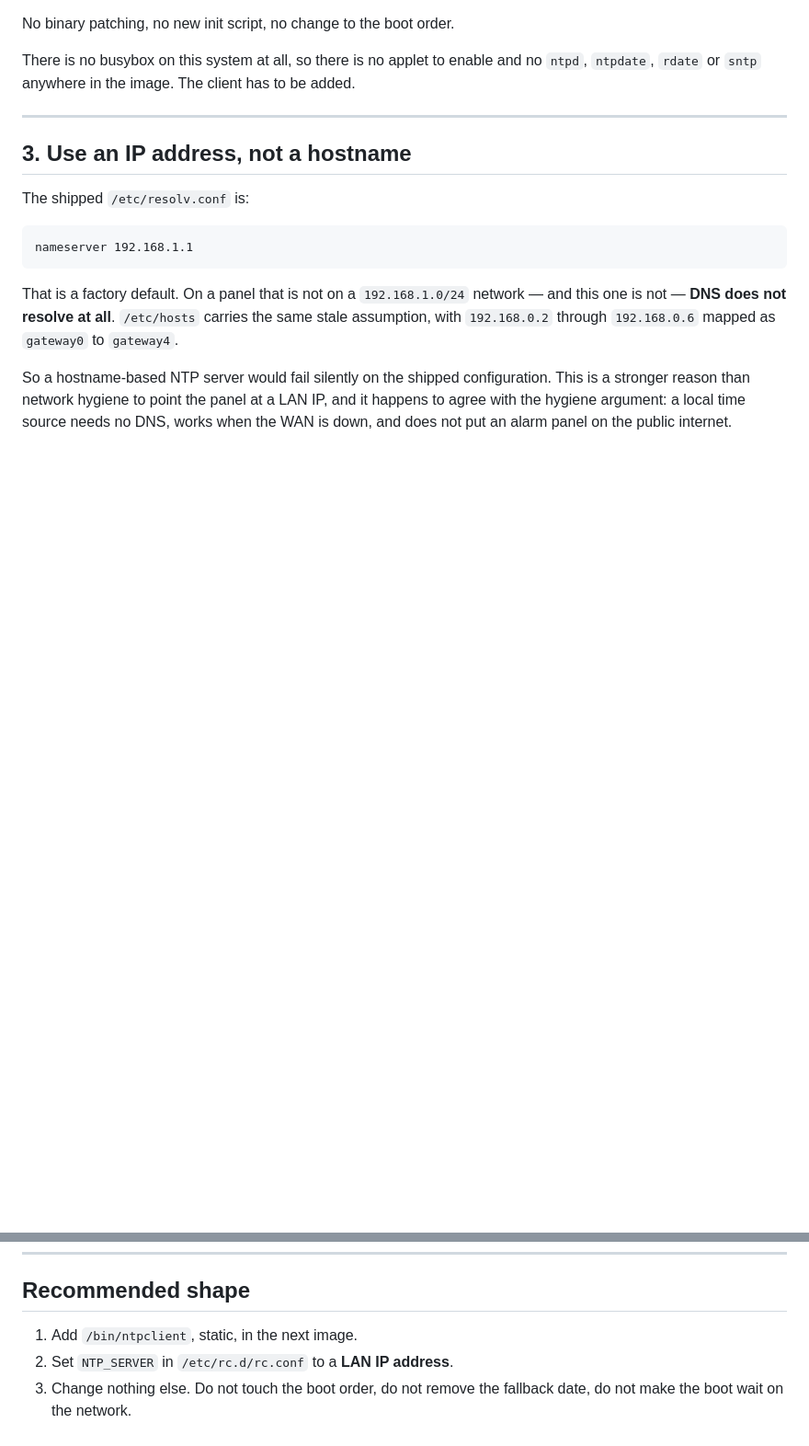
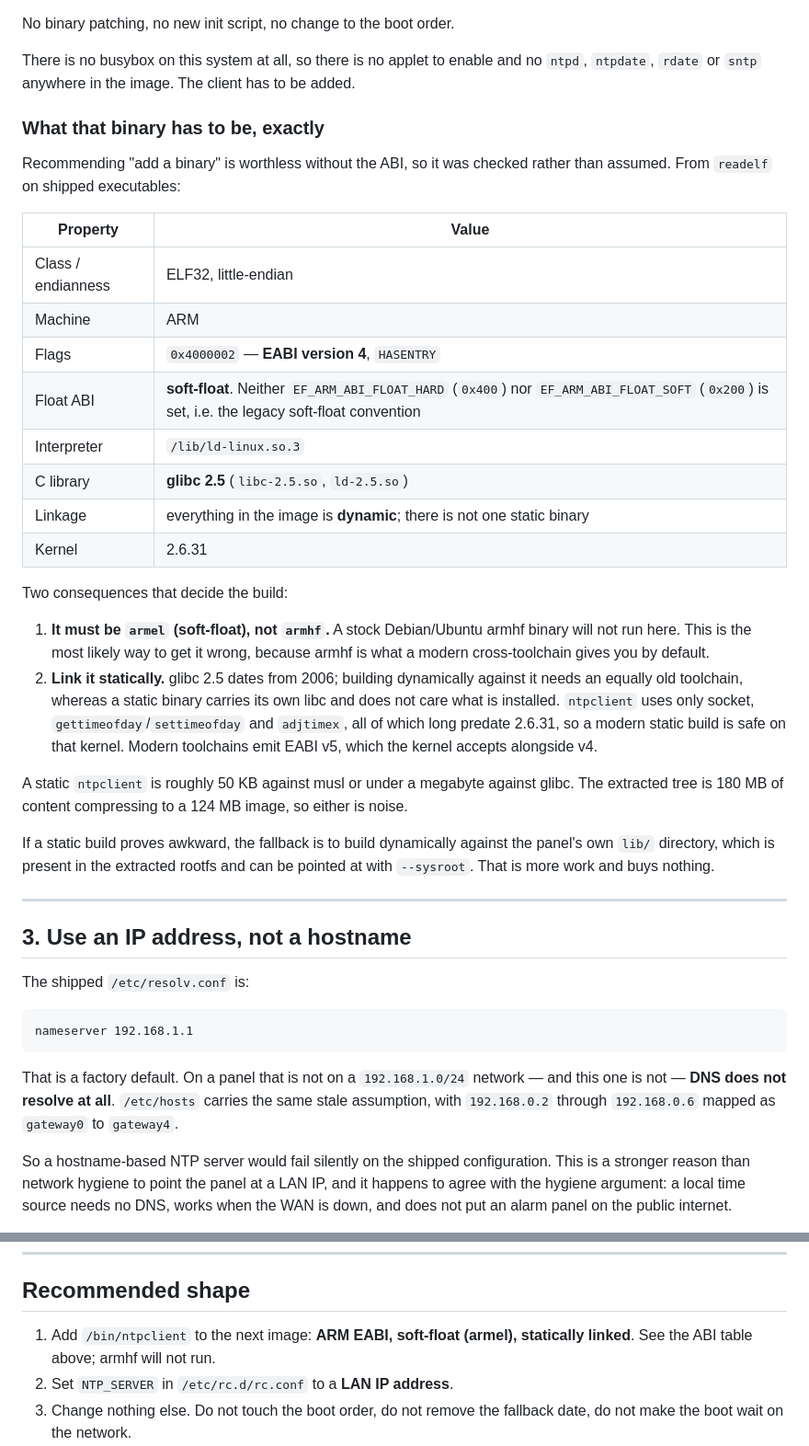
Before and after one commit to heidrickla/tuxedo-touch-firmware, a Markdown page: TUXEDO-NTP-PROPOSAL.md, 2 parts joined by grey strips. Shown at 92% size. Drawn GitHub-style; blank space fills up the shorter version.

Commit message:
Pin the ABI the NTP client has to match
Recommending "add a binary" is worthless without the ABI, so it was measured
rather than assumed. Shipped executables are ELF32 little-endian ARM, EABI
version 4, soft-float, dynamically linked against glibc 2.5 with interpreter
/lib/ld-linux.so.3, on a 2.6.31 kernel. Nothing in the image is static.

Two consequences decide the build. It must be armel soft-float, not armhf,
which is the most likely way to get this wrong because armhf is what a modern
cross-toolchain defaults to. And it should be linked statically, because
building dynamically against a 2006 glibc needs an equally old toolchain while
a static binary carries its own libc. ntpclient uses only socket, settimeofday
and adjtimex, all far older than 2.6.31.

Size is immaterial either way: 50 KB against musl or under a megabyte against
glibc, in a tree of 180 MB.

```diff
--- a/TUXEDO-NTP-PROPOSAL.md
+++ b/TUXEDO-NTP-PROPOSAL.md
@@ -81,6 +81,42 @@ No binary patching, no new init script, no change to the boot order.
 There is no busybox on this system at all, so there is no applet to enable and
 no `ntpd`, `ntpdate`, `rdate` or `sntp` anywhere in the image. The client has
 to be added.
+
+### What that binary has to be, exactly
+
+Recommending "add a binary" is worthless without the ABI, so it was checked
+rather than assumed. From `readelf` on shipped executables:
+
+| Property | Value |
+|---|---|
+| Class / endianness | ELF32, little-endian |
+| Machine | ARM |
+| Flags | `0x4000002` — **EABI version 4**, `HASENTRY` |
+| Float ABI | **soft-float**. Neither `EF_ARM_ABI_FLOAT_HARD` (`0x400`) nor `EF_ARM_ABI_FLOAT_SOFT` (`0x200`) is set, i.e. the legacy soft-float convention |
+| Interpreter | `/lib/ld-linux.so.3` |
+| C library | **glibc 2.5** (`libc-2.5.so`, `ld-2.5.so`) |
+| Linkage | everything in the image is **dynamic**; there is not one static binary |
+| Kernel | 2.6.31 |
+
+Two consequences that decide the build:
+
+1. **It must be `armel` (soft-float), not `armhf`.** A stock Debian/Ubuntu
+   armhf binary will not run here. This is the most likely way to get it
+   wrong, because armhf is what a modern cross-toolchain gives you by default.
+2. **Link it statically.** glibc 2.5 dates from 2006; building dynamically
+   against it needs an equally old toolchain, whereas a static binary carries
+   its own libc and does not care what is installed. `ntpclient` uses only
+   socket, `gettimeofday`/`settimeofday` and `adjtimex`, all of which long
+   predate 2.6.31, so a modern static build is safe on that kernel. Modern
+   toolchains emit EABI v5, which the kernel accepts alongside v4.
+
+A static `ntpclient` is roughly 50 KB against musl or under a megabyte against
+glibc. The extracted tree is 180 MB of content compressing to a 124 MB image,
+so either is noise.
+
+If a static build proves awkward, the fallback is to build dynamically against
+the panel's own `lib/` directory, which is present in the extracted rootfs and
+can be pointed at with `--sysroot`. That is more work and buys nothing.
 
 ---
 
@@ -183,7 +219,8 @@ the weak key survived today's flash.
 
 ## Recommended shape
 
-1. Add `/bin/ntpclient`, static, in the next image.
+1. Add `/bin/ntpclient` to the next image: **ARM EABI, soft-float (armel),
+   statically linked**. See the ABI table above; armhf will not run.
 2. Set `NTP_SERVER` in `/etc/rc.d/rc.conf` to a **LAN IP address**.
 3. Change nothing else. Do not touch the boot order, do not remove the
    fallback date, do not make the boot wait on the network.
```
